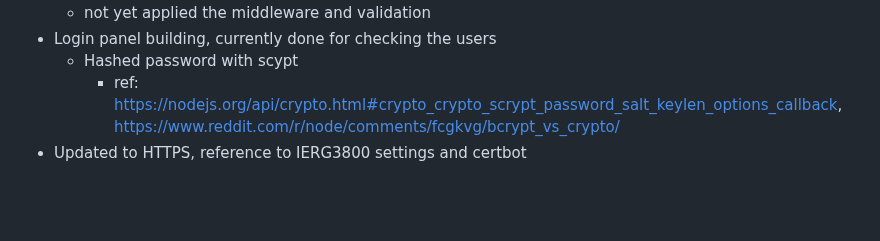
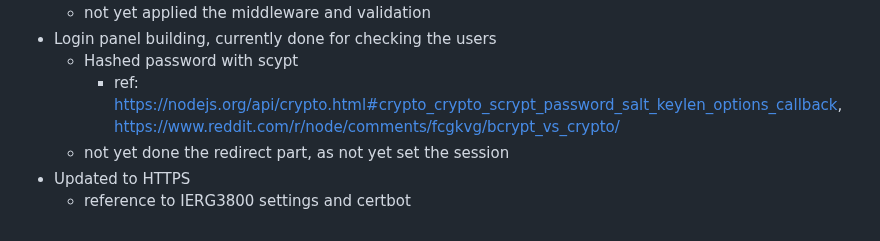
Before and after one commit to YN1139/IERG4210, a Markdown page: README.md, the part around the change. GitHub-like rendering; blank space fills up the shorter version.

```diff
--- a/README.md
+++ b/README.md
@@ -81,4 +81,6 @@ Shopping cart function implemented all over the web (updated at 0158 10/3 for fi
 - Login panel building, currently done for checking the users
   - Hashed password with scypt
     - ref: https://nodejs.org/api/crypto.html#crypto_crypto_scrypt_password_salt_keylen_options_callback, https://www.reddit.com/r/node/comments/fcgkvg/bcrypt_vs_crypto/
-- Updated to HTTPS, reference to IERG3800 settings and certbot
+  - not yet done the redirect part, as not yet set the session
+- Updated to HTTPS
+  - reference to IERG3800 settings and certbot
```
